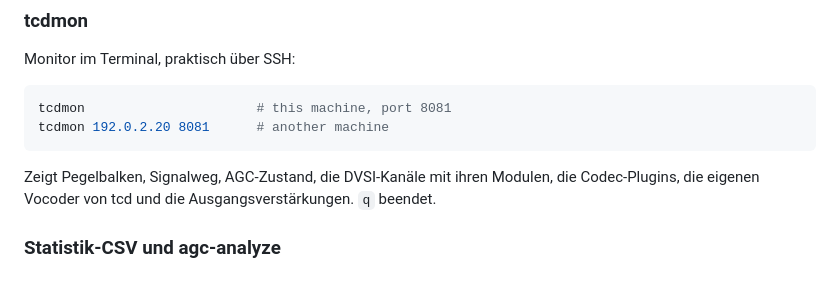
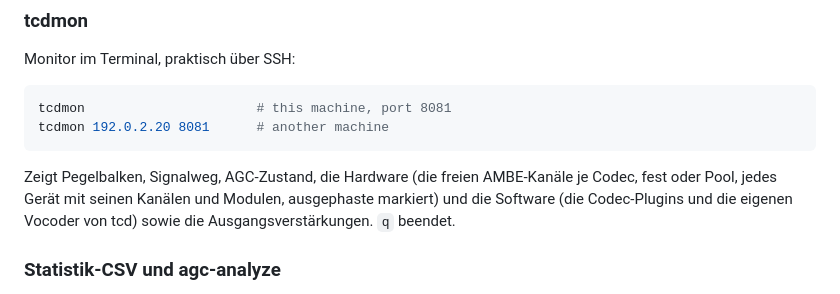
Before and after one commit to jcmerg/urfd-ng, a Markdown page: tcd/README.de.md, the part around the change. GitHub-like rendering.

Commit message:
docs: tcdmon shows hardware and software

````diff
--- a/tcd/README.de.md
+++ b/tcd/README.de.md
@@ -392,7 +392,7 @@ tcdmon                      # this machine, port 8081
 tcdmon 192.0.2.20 8081      # another machine
 ```
 
-Zeigt Pegelbalken, Signalweg, AGC-Zustand, die DVSI-Kanäle mit ihren Modulen, die Codec-Plugins, die eigenen Vocoder von tcd und die Ausgangsverstärkungen. `q` beendet.
+Zeigt Pegelbalken, Signalweg, AGC-Zustand, die Hardware (die freien AMBE-Kanäle je Codec, fest oder Pool, jedes Gerät mit seinen Kanälen und Modulen, ausgephaste markiert) und die Software (die Codec-Plugins und die eigenen Vocoder von tcd) sowie die Ausgangsverstärkungen. `q` beendet.
 
 ### Statistik-CSV und agc-analyze
 
````
Also changed, not shown: tcd/README.md (+1 -1 lines).
